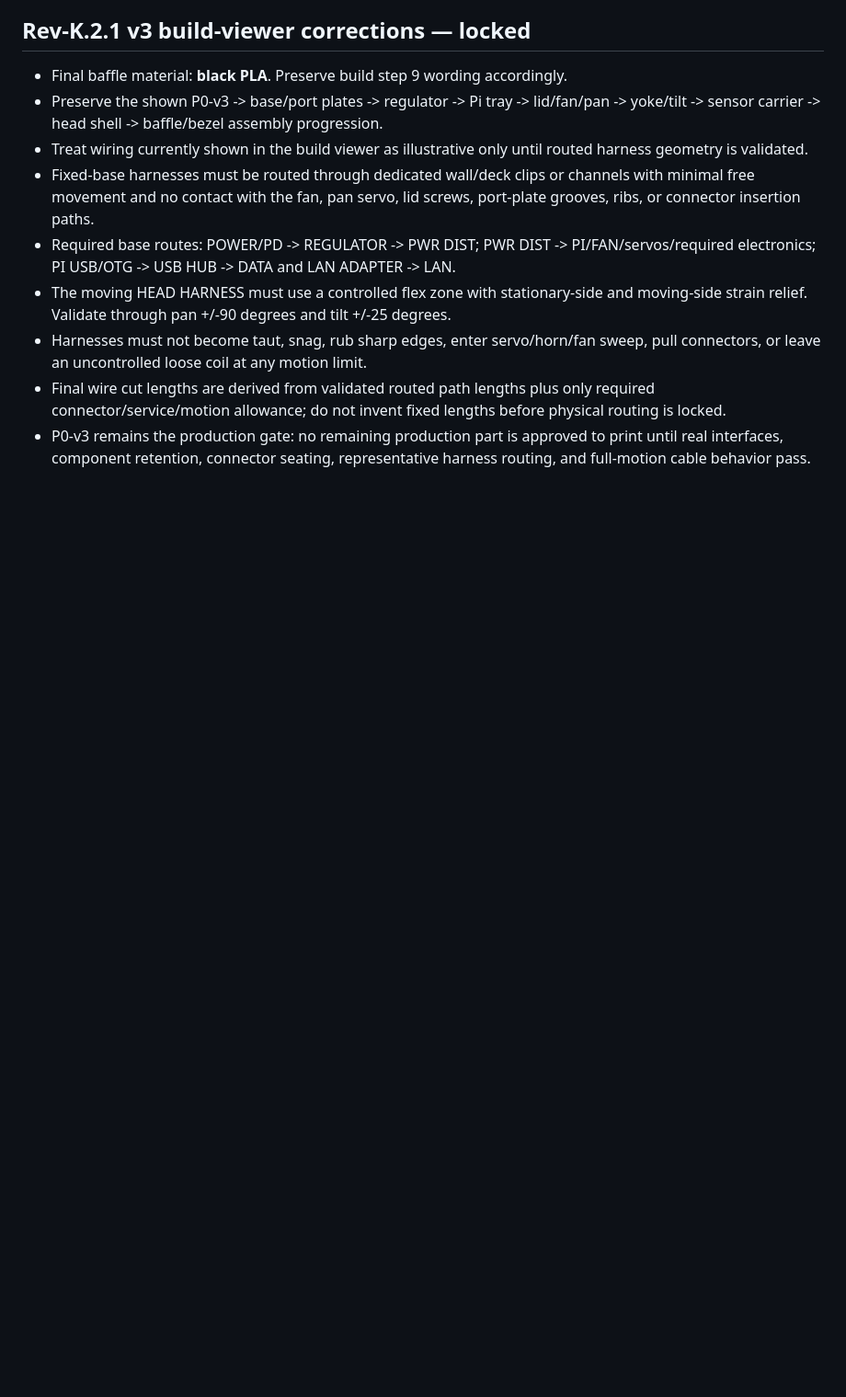
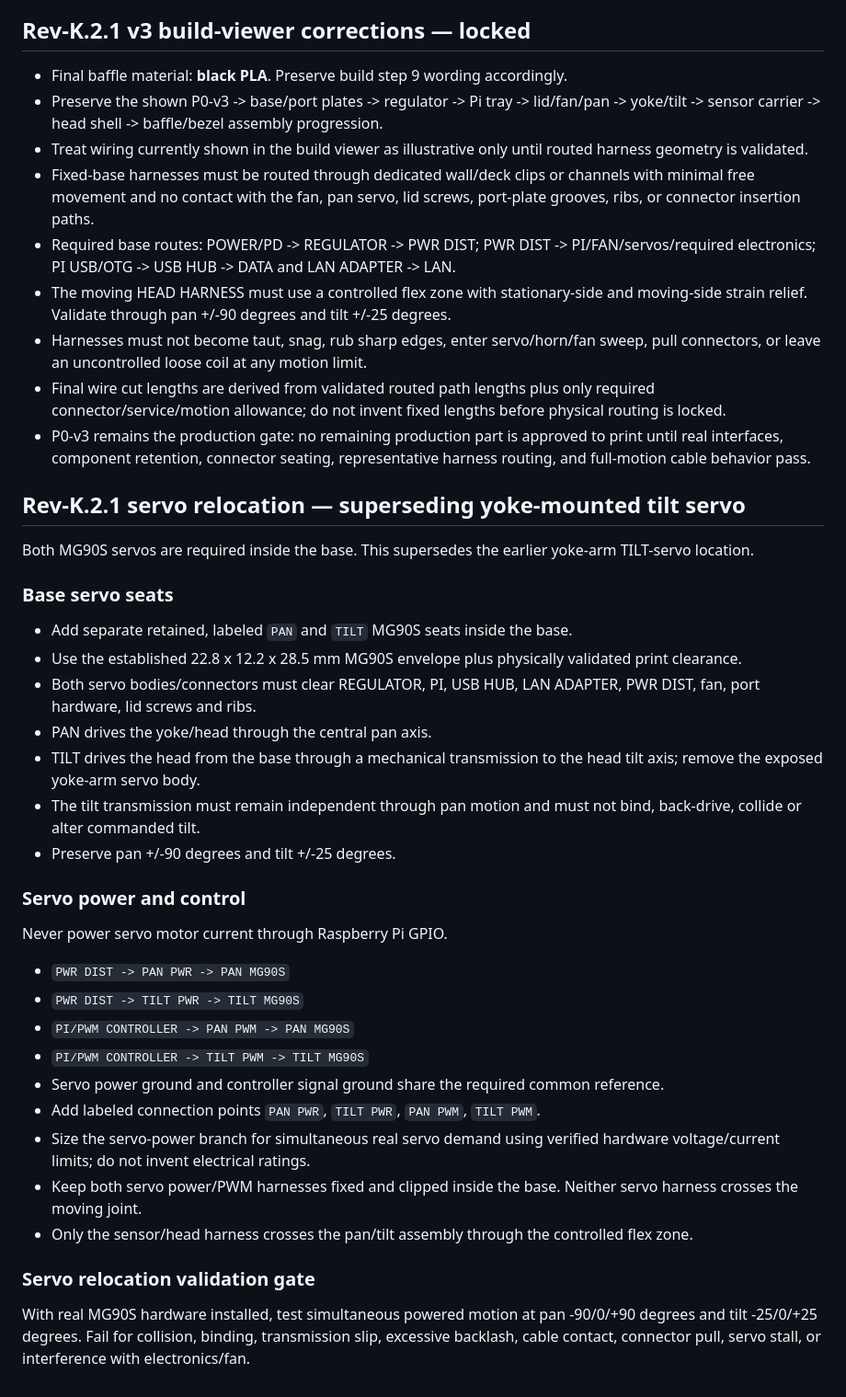
Before and after one commit to samtumwesigye2-create/UNG-CAD, a Markdown page: projects/draco-rev-k2/LOCKED_REV_K2_1_CORRECTION_SPEC.md, the part around the change. Shown at 92% size. GitHub-like rendering; blank space fills up the shorter version.

Commit message:
Relocate both DRACO servos to powered base seats

```diff
--- a/projects/draco-rev-k2/LOCKED_REV_K2_1_CORRECTION_SPEC.md
+++ b/projects/draco-rev-k2/LOCKED_REV_K2_1_CORRECTION_SPEC.md
@@ -78,3 +78,31 @@ Before production:
 - Harnesses must not become taut, snag, rub sharp edges, enter servo/horn/fan sweep, pull connectors, or leave an uncontrolled loose coil at any motion limit.
 - Final wire cut lengths are derived from validated routed path lengths plus only required connector/service/motion allowance; do not invent fixed lengths before physical routing is locked.
 - P0-v3 remains the production gate: no remaining production part is approved to print until real interfaces, component retention, connector seating, representative harness routing, and full-motion cable behavior pass.
+
+
+## Rev-K.2.1 servo relocation — superseding yoke-mounted tilt servo
+Both MG90S servos are required inside the base. This supersedes the earlier yoke-arm TILT-servo location.
+
+### Base servo seats
+- Add separate retained, labeled `PAN` and `TILT` MG90S seats inside the base.
+- Use the established 22.8 x 12.2 x 28.5 mm MG90S envelope plus physically validated print clearance.
+- Both servo bodies/connectors must clear REGULATOR, PI, USB HUB, LAN ADAPTER, PWR DIST, fan, port hardware, lid screws and ribs.
+- PAN drives the yoke/head through the central pan axis.
+- TILT drives the head from the base through a mechanical transmission to the head tilt axis; remove the exposed yoke-arm servo body.
+- The tilt transmission must remain independent through pan motion and must not bind, back-drive, collide or alter commanded tilt.
+- Preserve pan +/-90 degrees and tilt +/-25 degrees.
+
+### Servo power and control
+Never power servo motor current through Raspberry Pi GPIO.
+- `PWR DIST -> PAN PWR -> PAN MG90S`
+- `PWR DIST -> TILT PWR -> TILT MG90S`
+- `PI/PWM CONTROLLER -> PAN PWM -> PAN MG90S`
+- `PI/PWM CONTROLLER -> TILT PWM -> TILT MG90S`
+- Servo power ground and controller signal ground share the required common reference.
+- Add labeled connection points `PAN PWR`, `TILT PWR`, `PAN PWM`, `TILT PWM`.
+- Size the servo-power branch for simultaneous real servo demand using verified hardware voltage/current limits; do not invent electrical ratings.
+- Keep both servo power/PWM harnesses fixed and clipped inside the base. Neither servo harness crosses the moving joint.
+- Only the sensor/head harness crosses the pan/tilt assembly through the controlled flex zone.
+
+### Servo relocation validation gate
+With real MG90S hardware installed, test simultaneous powered motion at pan -90/0/+90 degrees and tilt -25/0/+25 degrees. Fail for collision, binding, transmission slip, excessive backlash, cable contact, connector pull, servo stall, or interference with electronics/fan.
```
